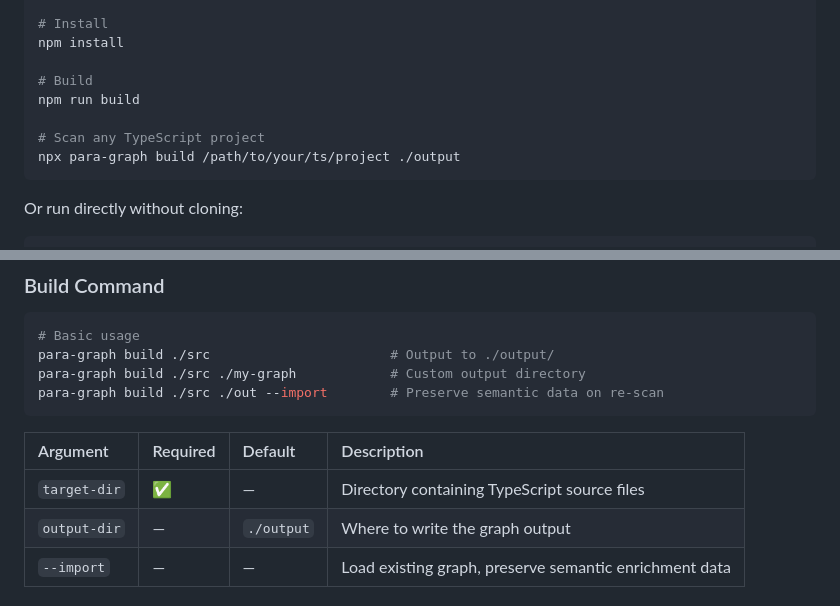
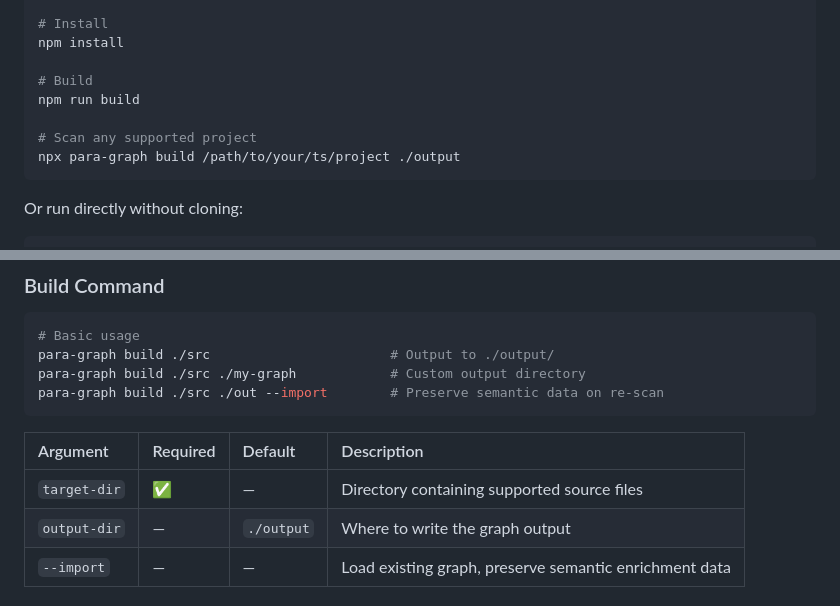
Before and after one commit to pageel/para-graph, a Markdown page: README.md, 2 parts joined by grey strips. GitHub-like rendering.

Commit message:
docs: refine multi-language descriptions

````diff
--- a/README.md
+++ b/README.md
@@ -65,7 +65,7 @@ npm install
 # Build
 npm run build
 
-# Scan any TypeScript project
+# Scan any supported project
 npx para-graph build /path/to/your/ts/project ./output
 ```
 
@@ -101,7 +101,7 @@ para-graph build ./src ./out --import        # Preserve semantic data on re-scan
 
 | Argument | Required | Default | Description |
 |:--|:--|:--|:--|
-| `target-dir` | ✅ | — | Directory containing TypeScript source files |
+| `target-dir` | ✅ | — | Directory containing supported source files |
 | `output-dir` | — | `./output` | Where to write the graph output |
 | `--import` | — | — | Load existing graph, preserve semantic enrichment data |
 
````
